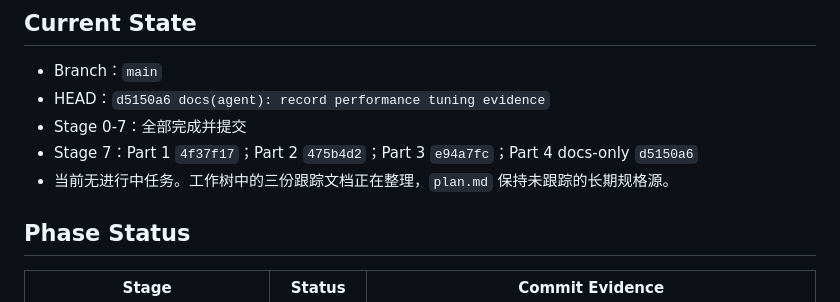
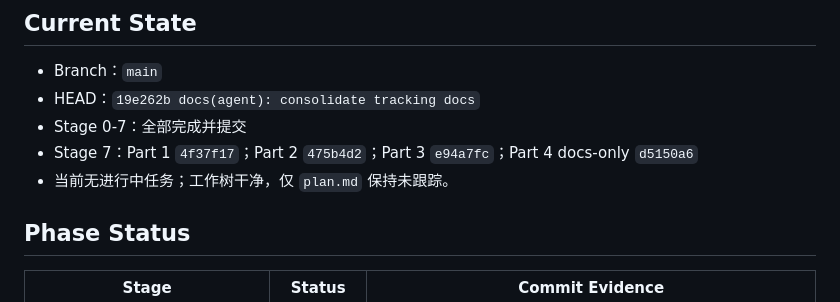
Before and after one commit to ryzqi/Roc, a Markdown page: task_plan.md, the part around the change. GitHub-like rendering.

Commit message:
docs(agent): sync tracking docs HEAD

```diff
--- a/task_plan.md
+++ b/task_plan.md
@@ -5,10 +5,10 @@
 ## Current State
 
 - Branch：`main`
-- HEAD：`d5150a6 docs(agent): record performance tuning evidence`
+- HEAD：`19e262b docs(agent): consolidate tracking docs`
 - Stage 0-7：全部完成并提交
 - Stage 7：Part 1 `4f37f17`；Part 2 `475b4d2`；Part 3 `e94a7fc`；Part 4 docs-only `d5150a6`
-- 当前无进行中任务。工作树中的三份跟踪文档正在整理，`plan.md` 保持未跟踪的长期规格源。
+- 当前无进行中任务；工作树干净，仅 `plan.md` 保持未跟踪。
 
 ## Phase Status
 
```
Also changed, not shown: progress.md (+2 -2 lines).
